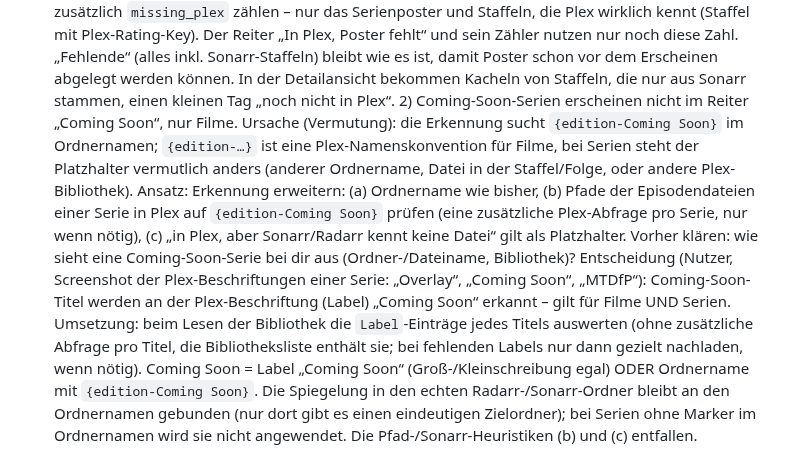
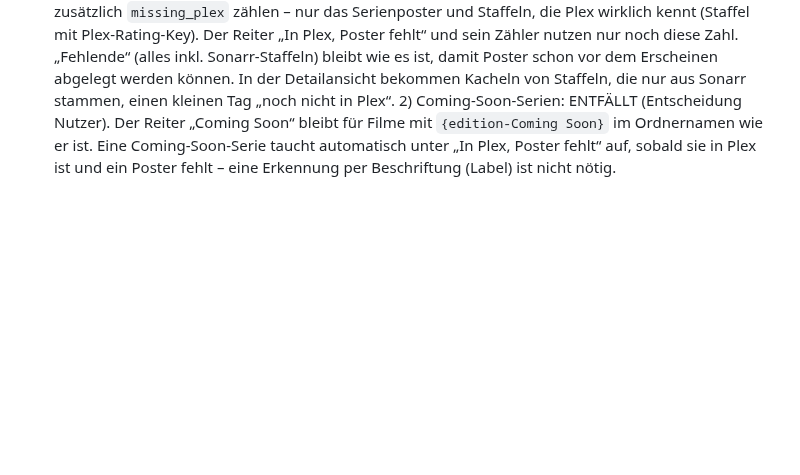
Before and after one commit to p5lukas/p5assets, a Markdown page: TODO.md, the part around the change. Drawn GitHub-style; blank space fills up the shorter version.

Commit message:
TODO: Coming Soon per Beschriftung gestrichen
Co-Authored-By: Claude Sonnet 5.5 <noreply@anthropic.com>
Claude-Session: https://claude.ai/code/session_01JoFLcQEW7QhHAh66qJqz46

```diff
--- a/TODO.md
+++ b/TODO.md
@@ -113,5 +113,4 @@ Alle bisher gesammelten Punkte sind in Version 2 umgesetzt. Neue Beobachtungen b
       3) Der Matrix-Regen bleibt beim Poster-Ersetzen erhalten.
 - [ ] Korrekturen zum Reiter „In Plex, Poster fehlt“ (Fehler gemeldet vom Nutzer):
       1) Es werden Staffelposter als fehlend gezählt, obwohl die Staffel in Plex noch gar nicht existiert. Ursache (im Code bestätigt): beim Zusammenführen werden die Staffeln aus Sonarr in die Staffelliste des Plex-Titels übernommen (`_merge`), und die Fehlend-Zählung kennt keinen Unterschied. Korrektur: pro Titel zusätzlich `missing_plex` zählen – nur das Serienposter und Staffeln, die Plex wirklich kennt (Staffel mit Plex-Rating-Key). Der Reiter „In Plex, Poster fehlt“ und sein Zähler nutzen nur noch diese Zahl. „Fehlende“ (alles inkl. Sonarr-Staffeln) bleibt wie es ist, damit Poster schon vor dem Erscheinen abgelegt werden können. In der Detailansicht bekommen Kacheln von Staffeln, die nur aus Sonarr stammen, einen kleinen Tag „noch nicht in Plex“.
-      2) Coming-Soon-Serien erscheinen nicht im Reiter „Coming Soon“, nur Filme. Ursache (Vermutung): die Erkennung sucht `{edition-Coming Soon}` im Ordnernamen; `{edition-…}` ist eine Plex-Namenskonvention für Filme, bei Serien steht der Platzhalter vermutlich anders (anderer Ordnername, Datei in der Staffel/Folge, oder andere Plex-Bibliothek). Ansatz: Erkennung erweitern: (a) Ordnername wie bisher, (b) Pfade der Episodendateien einer Serie in Plex auf `{edition-Coming Soon}` prüfen (eine zusätzliche Plex-Abfrage pro Serie, nur wenn nötig), (c) „in Plex, aber Sonarr/Radarr kennt keine Datei“ gilt als Platzhalter. Vorher klären: wie sieht eine Coming-Soon-Serie bei dir aus (Ordner-/Dateiname, Bibliothek)?
-      Entscheidung (Nutzer, Screenshot der Plex-Beschriftungen einer Serie: „Overlay“, „Coming Soon“, „MTDfP“): Coming-Soon-Titel werden an der Plex-Beschriftung (Label) „Coming Soon“ erkannt – gilt für Filme UND Serien. Umsetzung: beim Lesen der Bibliothek die `Label`-Einträge jedes Titels auswerten (ohne zusätzliche Abfrage pro Titel, die Bibliotheksliste enthält sie; bei fehlenden Labels nur dann gezielt nachladen, wenn nötig). Coming Soon = Label „Coming Soon“ (Groß-/Kleinschreibung egal) ODER Ordnername mit `{edition-Coming Soon}`. Die Spiegelung in den echten Radarr-/Sonarr-Ordner bleibt an den Ordnernamen gebunden (nur dort gibt es einen eindeutigen Zielordner); bei Serien ohne Marker im Ordnernamen wird sie nicht angewendet. Die Pfad-/Sonarr-Heuristiken (b) und (c) entfallen.
+      2) Coming-Soon-Serien: ENTFÄLLT (Entscheidung Nutzer). Der Reiter „Coming Soon“ bleibt für Filme mit `{edition-Coming Soon}` im Ordnernamen wie er ist. Eine Coming-Soon-Serie taucht automatisch unter „In Plex, Poster fehlt“ auf, sobald sie in Plex ist und ein Poster fehlt – eine Erkennung per Beschriftung (Label) ist nicht nötig.
```
